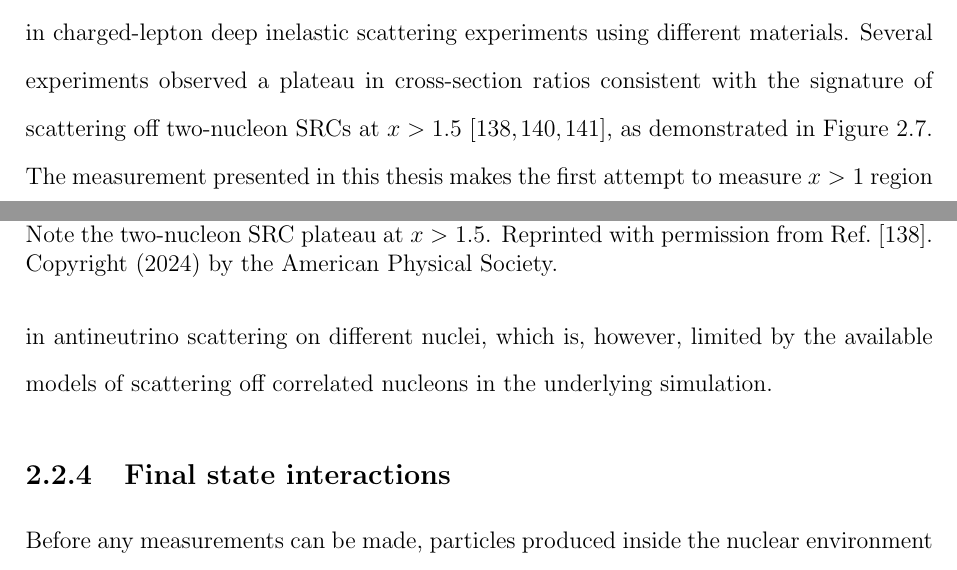
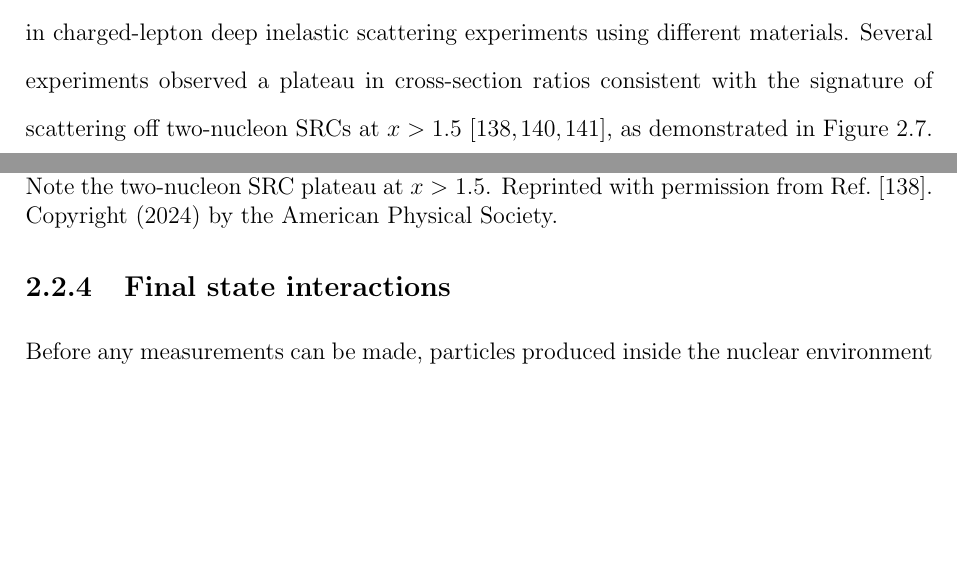
Before and after one commit to anezkaklust/thesis, a LaTeX thesis (thesis.tex, which reads 02theory/theory.tex): two parts of pages 59 and 60 of 289, joined at a grey line, cut so that both start at the same text, the shorter picture padded with empty space. Compiled offline with pdfLaTeX.

Commit message:
Removed something and moved it to the motivation.

```diff
--- a/02theory/theory.tex
+++ b/02theory/theory.tex
@@ -435,7 +435,7 @@ However, since (anti)neutrino scattering involves the axial-vector current, and
     \label{fig:srcPlateau}
 \end{figure}
 
-Furthermore, while for the free nucleon target, the Bjorken $x$ variable is defined within~$0 \leq x \leq 1$ region, for a nuclear target with a nucleon number $A$, it can theoretically vary between $0$ to $A$ \cite{PhysRevD.105.093002}. This effectively means that the incoming probe can scatter off two or more correlated nucleons, carrying away a fraction of a momentum larger than 1 and probing the structure of deeply bound nucleons. This has been explored in charged-lepton deep inelastic scattering experiments using different materials. Several experiments observed a plateau in cross-section ratios consistent with the signature of scattering off two-nucleon SRCs at~\mbox{$x > 1.5$}~\cite{PhysRevLett.108.092502, SRC:annurev, Fomin_2017 }, as demonstrated in Figure~\ref{fig:srcPlateau}. The measurement presented in this thesis makes the first attempt to measure $x > 1$ region in antineutrino scattering on different nuclei, which is, however, limited by the available models of scattering off correlated nucleons in the underlying simulation.
+Furthermore, while for the free nucleon target, the Bjorken $x$ variable is defined within~$0 \leq x \leq 1$ region, for a nuclear target with a nucleon number $A$, it can theoretically vary between $0$ to $A$ \cite{PhysRevD.105.093002}. This effectively means that the incoming probe can scatter off two or more correlated nucleons, carrying away a fraction of a momentum larger than 1 and probing the structure of deeply bound nucleons. This has been explored in charged-lepton deep inelastic scattering experiments using different materials. Several experiments observed a plateau in cross-section ratios consistent with the signature of scattering off two-nucleon SRCs at~\mbox{$x > 1.5$}~\cite{PhysRevLett.108.092502, SRC:annurev, Fomin_2017 }, as demonstrated in Figure~\ref{fig:srcPlateau}.
 
 
 \subsection{Final state interactions}\label{subsec:FSI}
```
